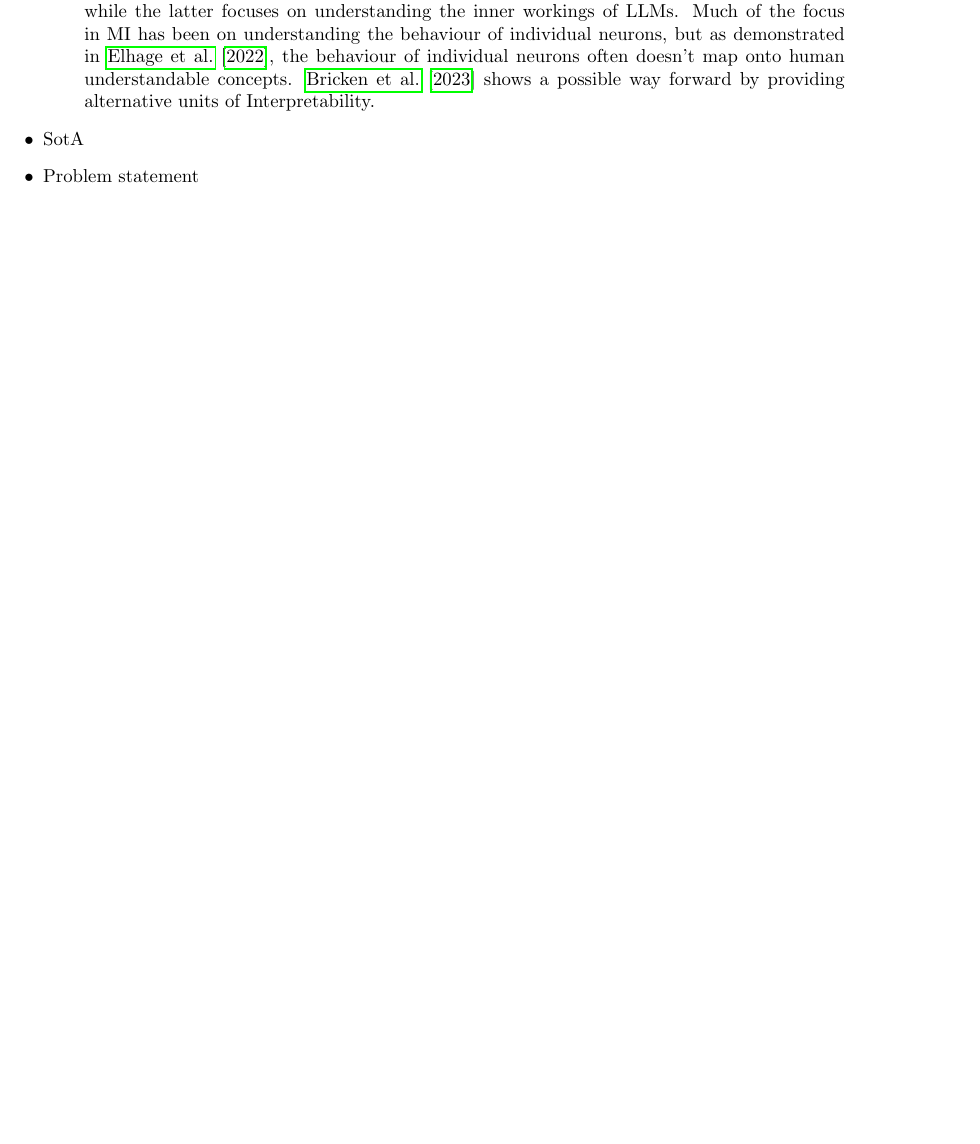
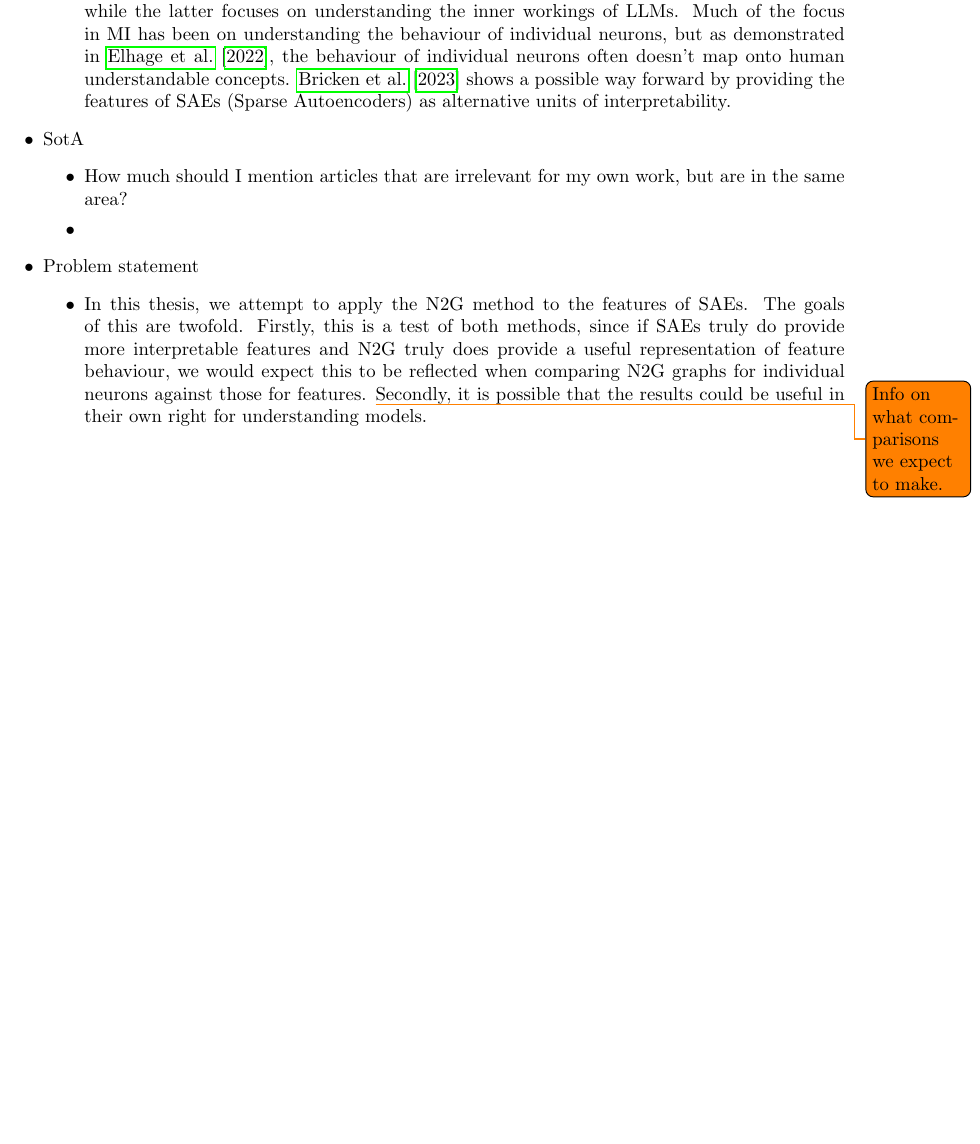
Before and after one commit to albertsgarde/thesis, a LaTeX document (report/sections/introduction.tex): part of page 1 of 2, cut so that both start at the same text, the shorter picture padded with empty space. Compiled offline with pdfLaTeX.

Commit message:
:fountain_pen: Fill out more of introduction

```diff
--- a/report/sections/introduction.tex
+++ b/report/sections/introduction.tex
@@ -11,10 +11,20 @@
         To rectify this, the overlapping fields of Explainable AI (XAI) and Mechanistic Interpretability (MI) have emerged.
         The former focuses on developing methods to explain the predictions of LLMs, while the latter focuses on understanding the inner workings of LLMs.
         Much of the focus in MI has been on understanding the behaviour of individual neurons, but as demonstrated in \citet{elhage_toy_2022}, the behaviour of individual neurons often doesn't map onto human understandable concepts.
-        \citet{bricken_towards_2023} shows a possible way forward by providing alternative units of Interpretability.
+        \citet{bricken_towards_2023} shows a possible way forward by providing the features of SAEs (Sparse Autoencoders) as alternative units of interpretability.
     \end{itemize}
     \item SotA
+    \begin{itemize}
+        \item How much should I mention articles that are irrelevant for my own work, but are in the same area?
+        \item
+    \end{itemize}
     \item Problem statement
+    \begin{itemize}
+        \item In this thesis, we attempt to apply the N2G method to the features of SAEs.
+        The goals of this are twofold.
+        Firstly, this is a test of both methods, since if SAEs truly do provide more interpretable features and N2G truly does provide a useful representation of feature behaviour, we would expect this to be reflected when comparing N2G graphs for individual neurons against those for features. \todo{Info on what comparisons we expect to make.}
+        Secondly, it is possible that the results could be useful in their own right for understanding models.
+    \end{itemize}
 \end{itemize}
 
 \subbib
```
